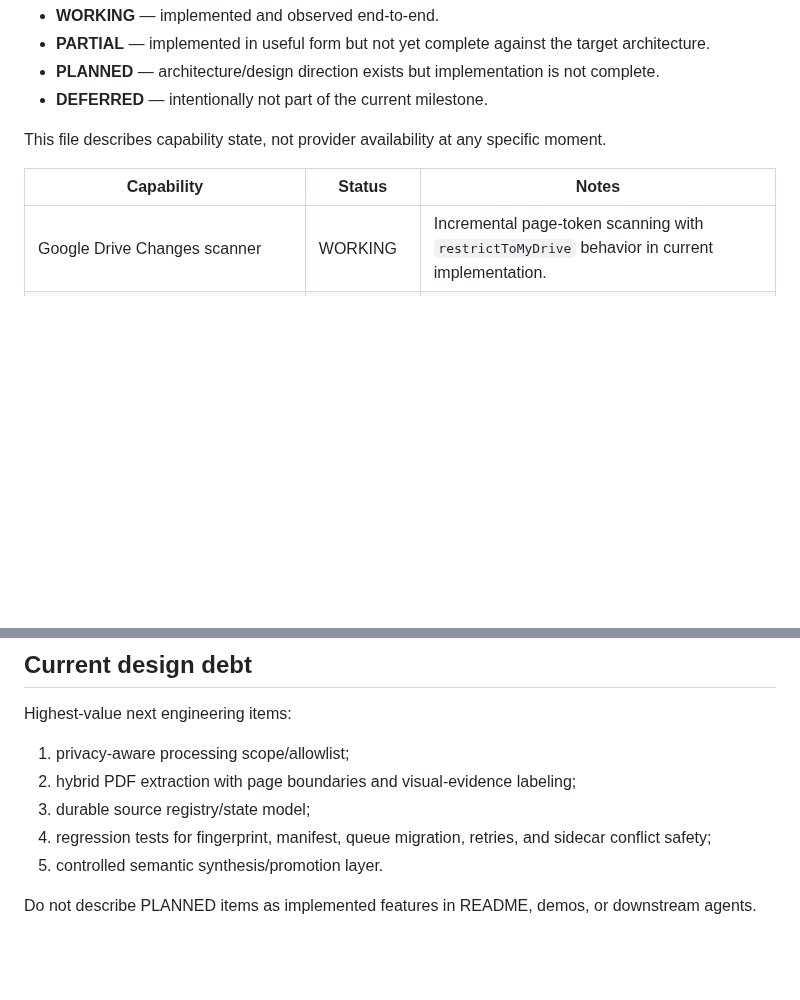
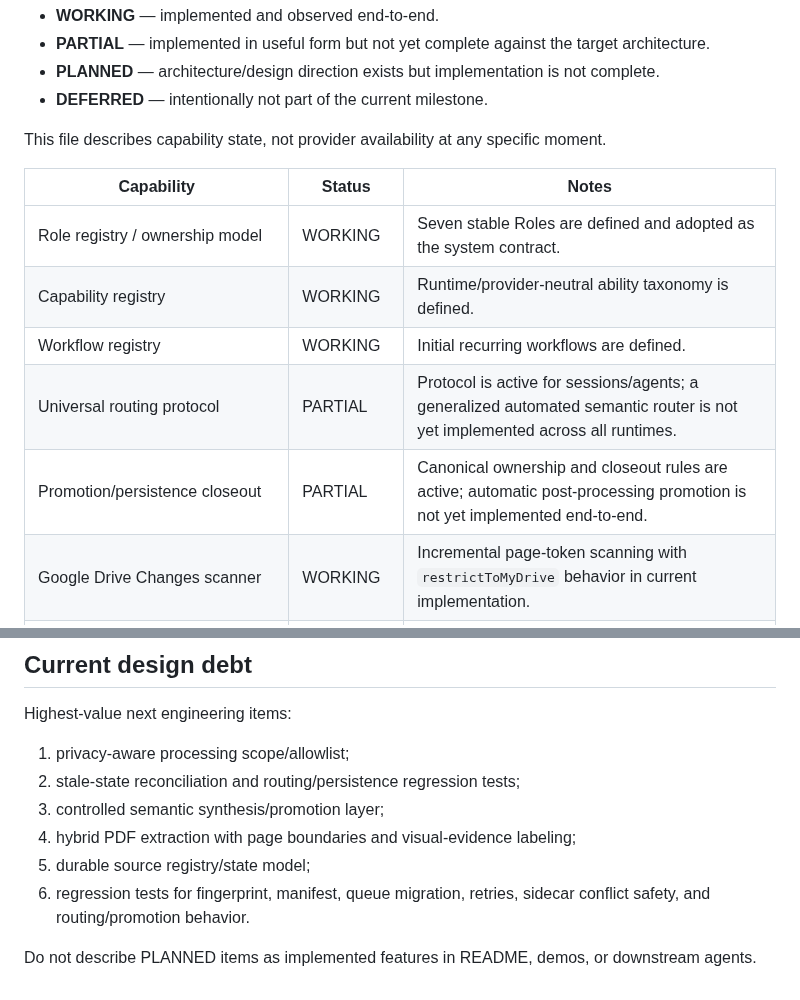
Before and after one commit to SoroushHaghi/career-os, a Markdown page: docs/IMPLEMENTATION_STATUS.md, 2 parts joined by grey strips. GitHub-like rendering; blank space fills up the shorter version.

Commit message:
Track role and routing implementation status

```diff
--- a/docs/IMPLEMENTATION_STATUS.md
+++ b/docs/IMPLEMENTATION_STATUS.md
@@ -11,6 +11,11 @@ This file describes capability state, not provider availability at any specific
 
 | Capability | Status | Notes |
 |---|---|---|
+| Role registry / ownership model | WORKING | Seven stable Roles are defined and adopted as the system contract. |
+| Capability registry | WORKING | Runtime/provider-neutral ability taxonomy is defined. |
+| Workflow registry | WORKING | Initial recurring workflows are defined. |
+| Universal routing protocol | PARTIAL | Protocol is active for sessions/agents; a generalized automated semantic router is not yet implemented across all runtimes. |
+| Promotion/persistence closeout | PARTIAL | Canonical ownership and closeout rules are active; automatic post-processing promotion is not yet implemented end-to-end. |
 | Google Drive Changes scanner | WORKING | Incremental page-token scanning with `restrictToMyDrive` behavior in current implementation. |
 | Permanent scanner trigger | WORKING | Intended cadence approximately every 5 minutes. |
 | Dynamic queue worker | WORKING | Created only while queues contain work; removed when idle. |
@@ -50,9 +55,10 @@ This file describes capability state, not provider availability at any specific
 Highest-value next engineering items:
 
 1. privacy-aware processing scope/allowlist;
-2. hybrid PDF extraction with page boundaries and visual-evidence labeling;
-3. durable source registry/state model;
-4. regression tests for fingerprint, manifest, queue migration, retries, and sidecar conflict safety;
-5. controlled semantic synthesis/promotion layer.
+2. stale-state reconciliation and routing/persistence regression tests;
+3. controlled semantic synthesis/promotion layer;
+4. hybrid PDF extraction with page boundaries and visual-evidence labeling;
+5. durable source registry/state model;
+6. regression tests for fingerprint, manifest, queue migration, retries, sidecar conflict safety, and routing/promotion behavior.
 
 Do not describe PLANNED items as implemented features in README, demos, or downstream agents.
```
